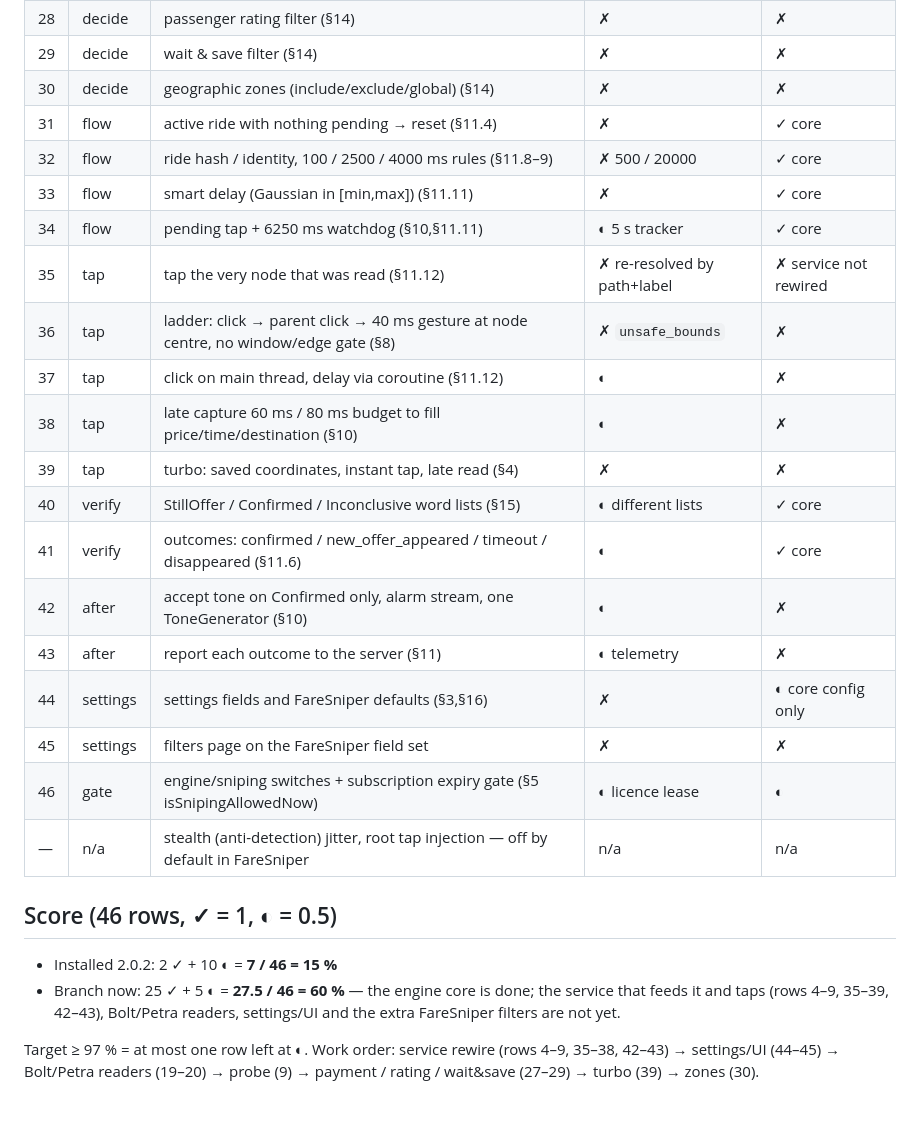
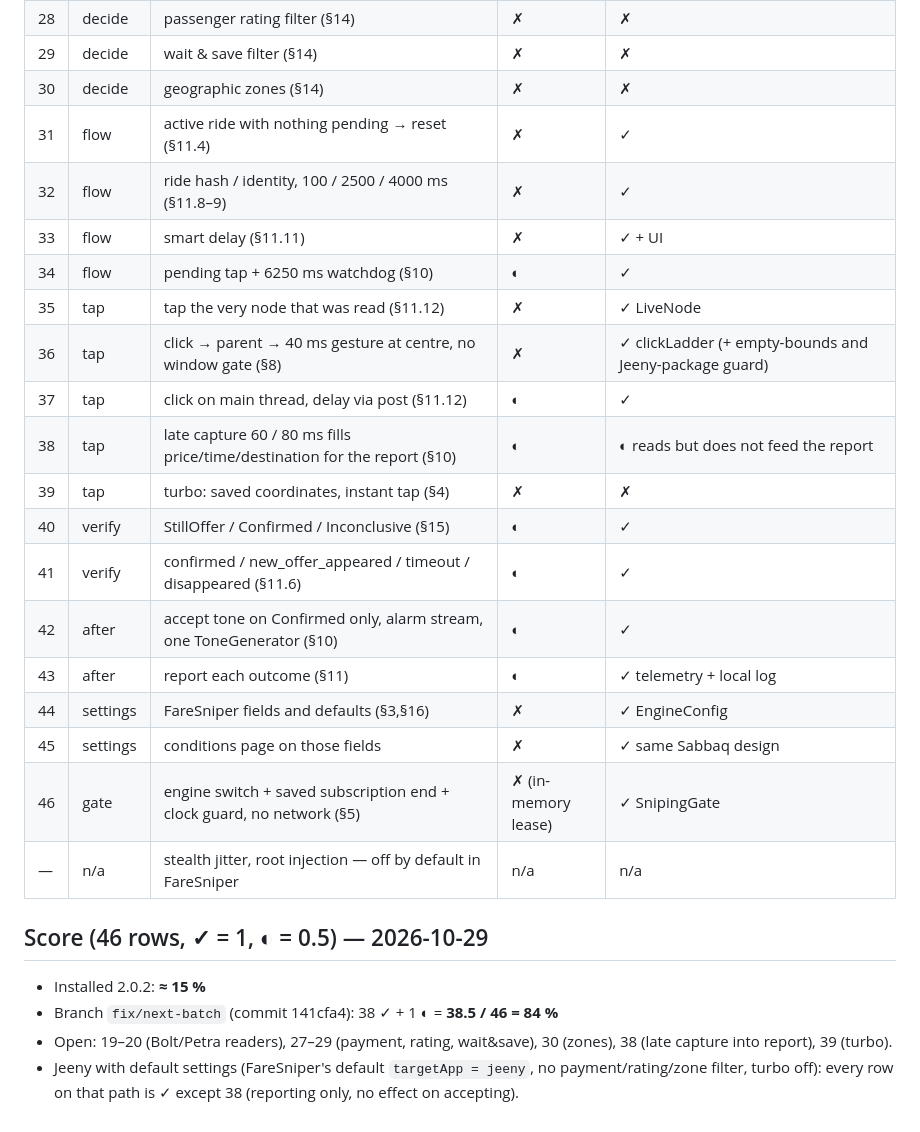
Before and after one commit to geminiaiclaude-boop/sabbaq-app, a Markdown page: docs/engine-parity/PARITY_MATRIX.md, the part around one of its changes. Rendered like a GitHub page.

```diff
--- a/docs/engine-parity/PARITY_MATRIX.md
+++ b/docs/engine-parity/PARITY_MATRIX.md
@@ -36,26 +36,26 @@ Each row is one behaviour of FareSniper's cycle (QANNAS_ENGINE_FACTS.md §). Sta
 | 28 | decide | passenger rating filter (§14) | ✗ | ✗ |
 | 29 | decide | wait & save filter (§14) | ✗ | ✗ |
-| 30 | decide | geographic zones (include/exclude/global) (§14) | ✗ | ✗ |
-| 31 | flow | active ride with nothing pending → reset (§11.4) | ✗ | ✓ core |
-| 32 | flow | ride hash / identity, 100 / 2500 / 4000 ms rules (§11.8–9) | ✗ 500 / 20000 | ✓ core |
-| 33 | flow | smart delay (Gaussian in [min,max]) (§11.11) | ✗ | ✓ core |
-| 34 | flow | pending tap + 6250 ms watchdog (§10,§11.11) | ◐ 5 s tracker | ✓ core |
-| 35 | tap | tap the very node that was read (§11.12) | ✗ re-resolved by path+label | ✗ service not rewired |
-| 36 | tap | ladder: click → parent click → 40 ms gesture at node centre, no window/edge gate (§8) | ✗ `unsafe_bounds` | ✗ |
-| 37 | tap | click on main thread, delay via coroutine (§11.12) | ◐ | ✗ |
-| 38 | tap | late capture 60 ms / 80 ms budget to fill price/time/destination (§10) | ◐ | ✗ |
-| 39 | tap | turbo: saved coordinates, instant tap, late read (§4) | ✗ | ✗ |
-| 40 | verify | StillOffer / Confirmed / Inconclusive word lists (§15) | ◐ different lists | ✓ core |
-| 41 | verify | outcomes: confirmed / new_offer_appeared / timeout / disappeared (§11.6) | ◐ | ✓ core |
-| 42 | after | accept tone on Confirmed only, alarm stream, one ToneGenerator (§10) | ◐ | ✗ |
-| 43 | after | report each outcome to the server (§11) | ◐ telemetry | ✗ |
-| 44 | settings | settings fields and FareSniper defaults (§3,§16) | ✗ | ◐ core config only |
-| 45 | settings | filters page on the FareSniper field set | ✗ | ✗ |
-| 46 | gate | engine/sniping switches + subscription expiry gate (§5 isSnipingAllowedNow) | ◐ licence lease | ◐ |
-| — | n/a | stealth (anti-detection) jitter, root tap injection — off by default in FareSniper | n/a | n/a |
+| 30 | decide | geographic zones (§14) | ✗ | ✗ |
+| 31 | flow | active ride with nothing pending → reset (§11.4) | ✗ | ✓ |
+| 32 | flow | ride hash / identity, 100 / 2500 / 4000 ms (§11.8–9) | ✗ | ✓ |
+| 33 | flow | smart delay (§11.11) | ✗ | ✓ + UI |
+| 34 | flow | pending tap + 6250 ms watchdog (§10) | ◐ | ✓ |
+| 35 | tap | tap the very node that was read (§11.12) | ✗ | ✓ LiveNode |
+| 36 | tap | click → parent → 40 ms gesture at centre, no window gate (§8) | ✗ | ✓ clickLadder (+ empty-bounds and Jeeny-package guard) |
+| 37 | tap | click on main thread, delay via post (§11.12) | ◐ | ✓ |
+| 38 | tap | late capture 60 / 80 ms fills price/time/destination for the report (§10) | ◐ | ◐ reads but does not feed the report |
+| 39 | tap | turbo: saved coordinates, instant tap (§4) | ✗ | ✗ |
+| 40 | verify | StillOffer / Confirmed / Inconclusive (§15) | ◐ | ✓ |
+| 41 | verify | confirmed / new_offer_appeared / timeout / disappeared (§11.6) | ◐ | ✓ |
+| 42 | after | accept tone on Confirmed only, alarm stream, one ToneGenerator (§10) | ◐ | ✓ |
+| 43 | after | report each outcome (§11) | ◐ | ✓ telemetry + local log |
+| 44 | settings | FareSniper fields and defaults (§3,§16) | ✗ | ✓ EngineConfig |
+| 45 | settings | conditions page on those fields | ✗ | ✓ same Sabbaq design |
+| 46 | gate | engine switch + saved subscription end + clock guard, no network (§5) | ✗ (in-memory lease) | ✓ SnipingGate |
+| — | n/a | stealth jitter, root injection — off by default in FareSniper | n/a | n/a |
 
-## Score (46 rows, ✓ = 1, ◐ = 0.5)
-- Installed 2.0.2: 2 ✓ + 10 ◐ = **7 / 46 = 15 %**
-- Branch now: 25 ✓ + 5 ◐ = **27.5 / 46 = 60 %** — the engine core is done; the service that feeds it and taps (rows 4–9, 35–39, 42–43), Bolt/Petra readers, settings/UI and the extra FareSniper filters are not yet.
-
-Target ≥ 97 % = at most one row left at ◐. Work order: service rewire (rows 4–9, 35–38, 42–43) → settings/UI (44–45) → Bolt/Petra readers (19–20) → probe (9) → payment / rating / wait&save (27–29) → turbo (39) → zones (30).
+## Score (46 rows, ✓ = 1, ◐ = 0.5) — 2026-10-29
+- Installed 2.0.2: **≈ 15 %**
+- Branch `fix/next-batch` (commit 141cfa4): 38 ✓ + 1 ◐ = **38.5 / 46 = 84 %**
+- Open: 19–20 (Bolt/Petra readers), 27–29 (payment, rating, wait&save), 30 (zones), 38 (late capture into report), 39 (turbo).
+- Jeeny with default settings (FareSniper's default `targetApp = jeeny`, no payment/rating/zone filter, turbo off): every row on that path is ✓ except 38 (reporting only, no effect on accepting).
```
Also changed, not shown: other parts of docs/engine-parity/PARITY_MATRIX.md (+27 -27 lines).
